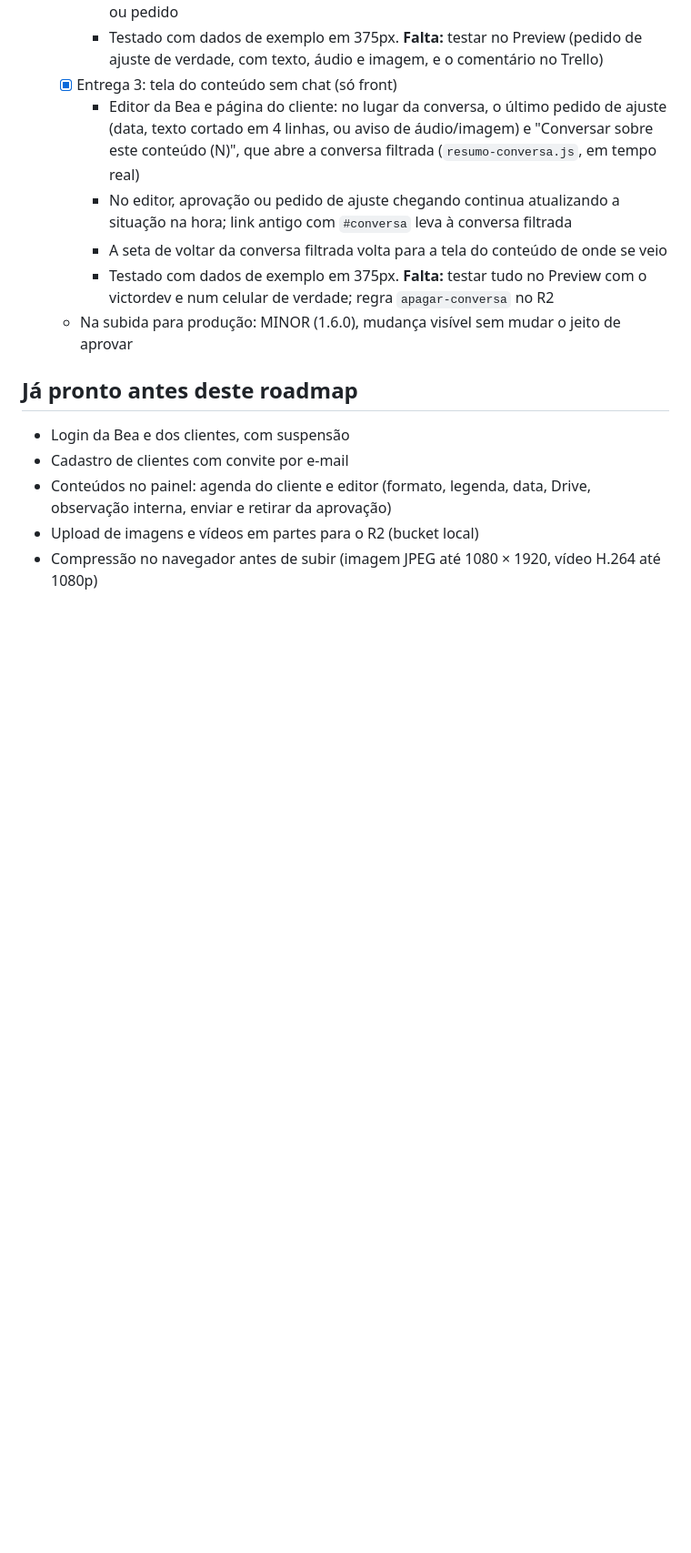
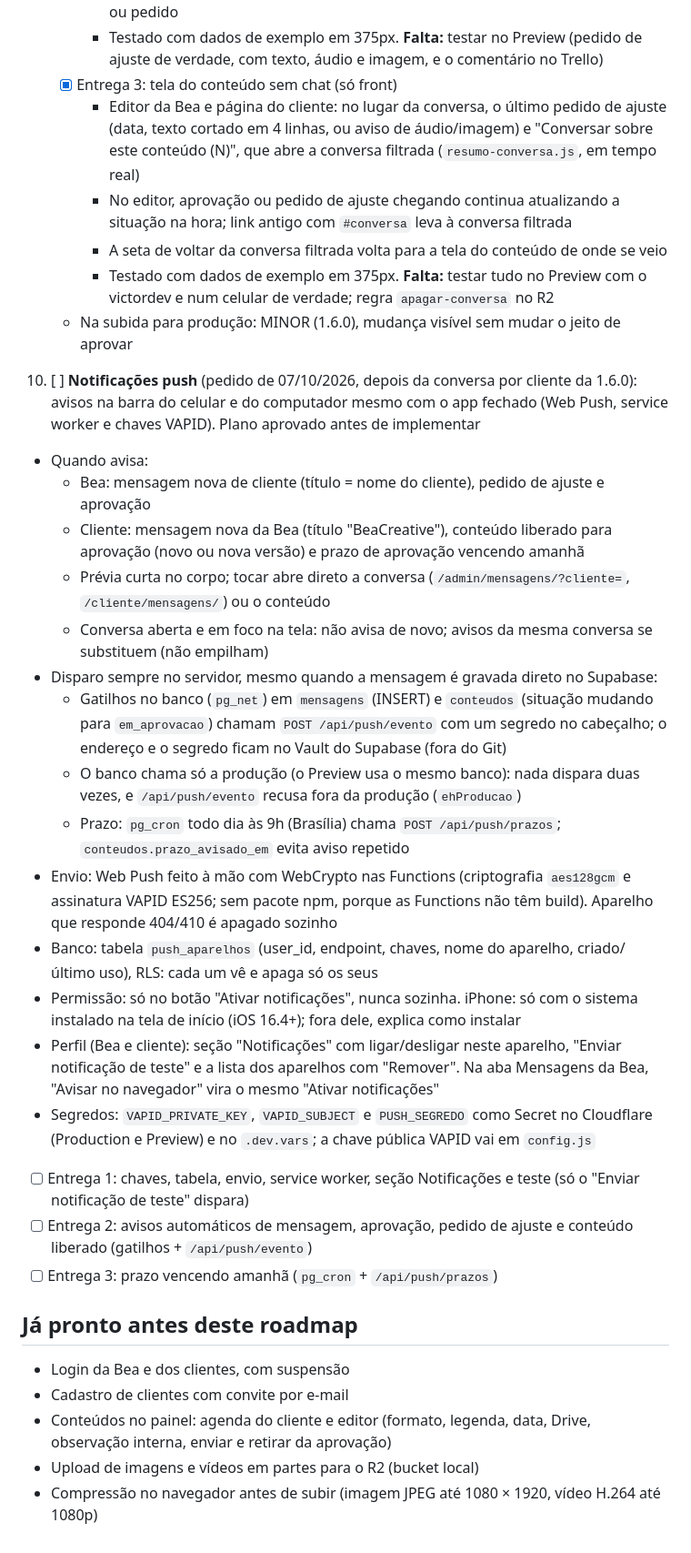
Before and after one commit to beacreativeco/beacreativeco-clientes, a Markdown page: ROADMAP.md, the part around the change. Shown at 91% size. GitHub-like rendering; blank space fills up the shorter version.

Commit message:
Roadmap: plano das notificações push (item 10)
Co-Authored-By: Claude Opus 5.5 <noreply@anthropic.com>

```diff
--- a/ROADMAP.md
+++ b/ROADMAP.md
@@ -165,6 +165,25 @@ Ao fim de cada entrega, este arquivo é atualizado e a próxima é indicada. Des
      - Testado com dados de exemplo em 375px. **Falta:** testar tudo no Preview com o victordev e num celular de verdade; regra `apagar-conversa` no R2
    - Na subida para produção: MINOR (1.6.0), mudança visível sem mudar o jeito de aprovar
 
+10. [ ] **Notificações push** (pedido de 07/10/2026, depois da conversa por cliente da 1.6.0): avisos na barra do celular e do computador mesmo com o app fechado (Web Push, service worker e chaves VAPID). Plano aprovado antes de implementar
+   - Quando avisa:
+     - Bea: mensagem nova de cliente (título = nome do cliente), pedido de ajuste e aprovação
+     - Cliente: mensagem nova da Bea (título "BeaCreative"), conteúdo liberado para aprovação (novo ou nova versão) e prazo de aprovação vencendo amanhã
+     - Prévia curta no corpo; tocar abre direto a conversa (`/admin/mensagens/?cliente=`, `/cliente/mensagens/`) ou o conteúdo
+     - Conversa aberta e em foco na tela: não avisa de novo; avisos da mesma conversa se substituem (não empilham)
+   - Disparo sempre no servidor, mesmo quando a mensagem é gravada direto no Supabase:
+     - Gatilhos no banco (`pg_net`) em `mensagens` (INSERT) e `conteudos` (situação mudando para `em_aprovacao`) chamam `POST /api/push/evento` com um segredo no cabeçalho; o endereço e o segredo ficam no Vault do Supabase (fora do Git)
+     - O banco chama só a produção (o Preview usa o mesmo banco): nada dispara duas vezes, e `/api/push/evento` recusa fora da produção (`ehProducao`)
+     - Prazo: `pg_cron` todo dia às 9h (Brasília) chama `POST /api/push/prazos`; `conteudos.prazo_avisado_em` evita aviso repetido
+   - Envio: Web Push feito à mão com WebCrypto nas Functions (criptografia `aes128gcm` e assinatura VAPID ES256; sem pacote npm, porque as Functions não têm build). Aparelho que responde 404/410 é apagado sozinho
+   - Banco: tabela `push_aparelhos` (user_id, endpoint, chaves, nome do aparelho, criado/último uso), RLS: cada um vê e apaga só os seus
+   - Permissão: só no botão "Ativar notificações", nunca sozinha. iPhone: só com o sistema instalado na tela de início (iOS 16.4+); fora dele, explica como instalar
+   - Perfil (Bea e cliente): seção "Notificações" com ligar/desligar neste aparelho, "Enviar notificação de teste" e a lista dos aparelhos com "Remover". Na aba Mensagens da Bea, "Avisar no navegador" vira o mesmo "Ativar notificações"
+   - Segredos: `VAPID_PRIVATE_KEY`, `VAPID_SUBJECT` e `PUSH_SEGREDO` como Secret no Cloudflare (Production e Preview) e no `.dev.vars`; a chave pública VAPID vai em `config.js`
+   - [ ] Entrega 1: chaves, tabela, envio, service worker, seção Notificações e teste (só o "Enviar notificação de teste" dispara)
+   - [ ] Entrega 2: avisos automáticos de mensagem, aprovação, pedido de ajuste e conteúdo liberado (gatilhos + `/api/push/evento`)
+   - [ ] Entrega 3: prazo vencendo amanhã (`pg_cron` + `/api/push/prazos`)
+
 ## Já pronto antes deste roadmap
 
 - Login da Bea e dos clientes, com suspensão
```
